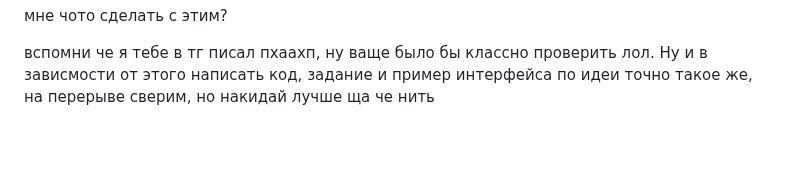
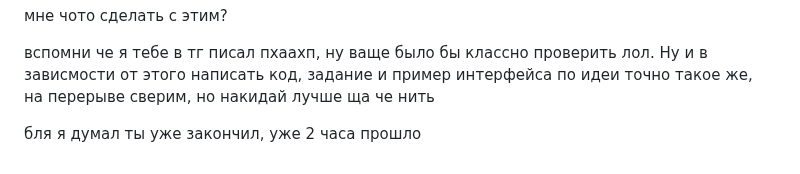
Before and after one commit to Kepupa/moodle-backend, a Markdown page: README.md, the part around the change. Rendered like a GitHub page; blank space fills up the shorter version.

```diff
--- a/README.md
+++ b/README.md
@@ -282,3 +282,7 @@ unit_of_measurement VARCHAR(100) по идеи для этого надо отд
 мне чото сделать с этим?
 
 вспомни че я тебе в тг писал пхаахп, ну ваще было бы классно проверить лол. Ну и в зависмости от этого написать код, задание и пример интерфейса по идеи точно такое же, на перерыве сверим, но накидай лучше ща че нить
+
+
+
+бля я думал ты уже закончил, уже 2 часа прошло
```
